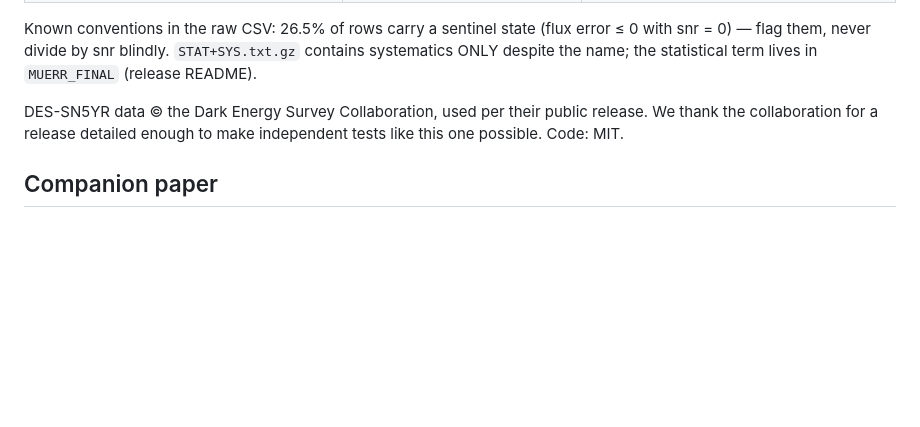
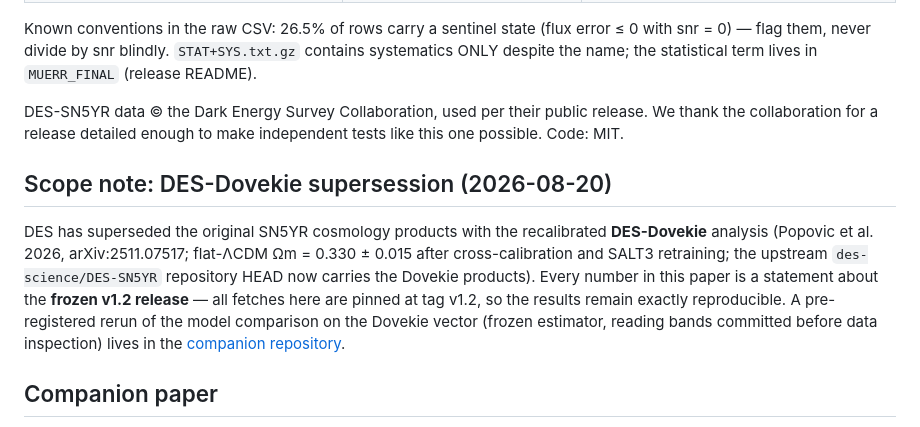
Before and after one commit to tracyphasespace/Model-Discrimination-DES-SN5YR, a Markdown page: README.md, the part around the change. Rendered like a GitHub page; blank space fills up the shorter version.

Commit message:
Scope note: DES-Dovekie supersedes upstream SN5YR products; this paper's numbers are v1.2-pinned and reproducible; Dovekie rerun preregistered in companion repo
Co-Authored-By: Claude Fable 5 <noreply@anthropic.com>
Claude-Session: https://claude.ai/code/session_01QPahQu6oCpgAhYFFZmRN7x

```diff
--- a/README.md
+++ b/README.md
@@ -97,6 +97,19 @@ DES-SN5YR data © the Dark Energy Survey Collaboration, used per their public
 release. We thank the collaboration for a release detailed enough to make
 independent tests like this one possible. Code: MIT.
 
+## Scope note: DES-Dovekie supersession (2026-08-20)
+
+DES has superseded the original SN5YR cosmology products with the
+recalibrated **DES-Dovekie** analysis (Popovic et al. 2026,
+arXiv:2511.07517; flat-ΛCDM Ωm = 0.330 ± 0.015 after cross-calibration
+and SALT3 retraining; the upstream `des-science/DES-SN5YR` repository
+HEAD now carries the Dovekie products). Every number in this paper is a
+statement about the **frozen v1.2 release** — all fetches here are
+pinned at tag v1.2, so the results remain exactly reproducible. A
+pre-registered rerun of the model comparison on the Dovekie vector
+(frozen estimator, reading bands committed before data inspection) lives
+in the [companion repository](https://github.com/tracyphasespace/Static-Universe-DES-SN5YR/blob/master/v8/DOVEKIE_RERUN_PREREG.md).
+
 ## Companion paper
 
 *A Static-Universe Two-Channel Photon Propagation Model Confronted with
```
